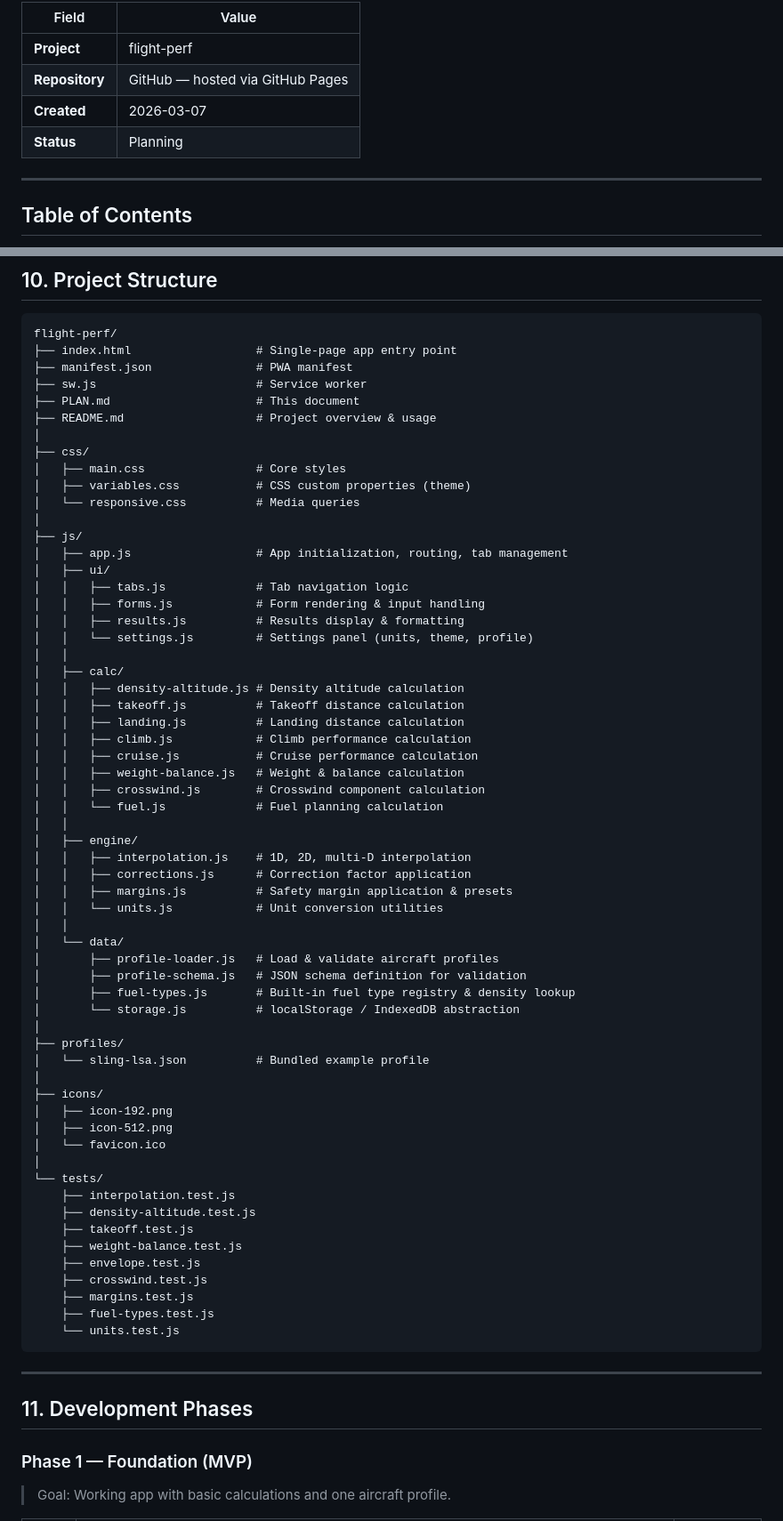
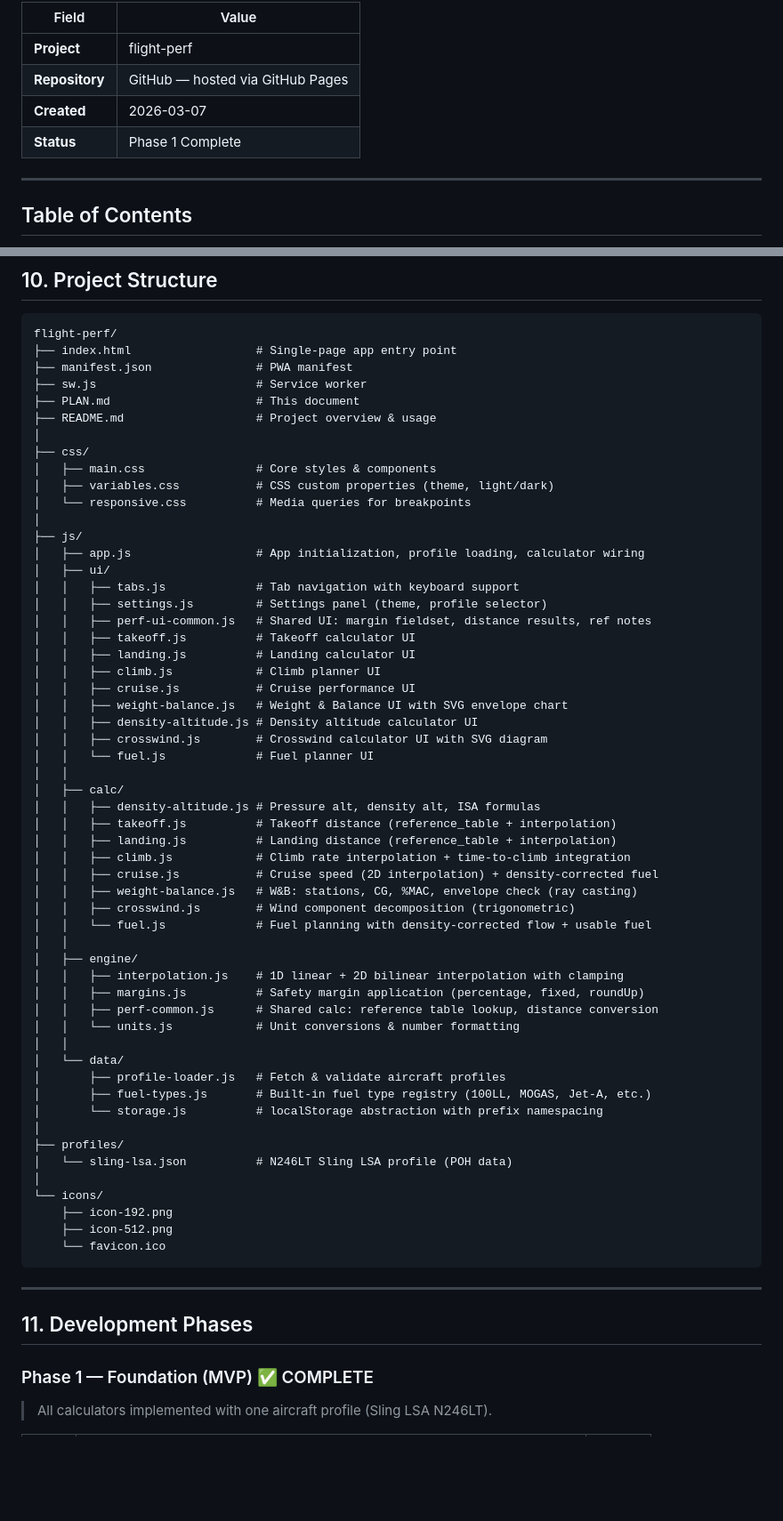
Before and after one commit to volium/flight-perf, a Markdown page: PLAN.md, 2 parts joined by grey strips. Shown at 89% size. Drawn GitHub-style; blank space fills up the shorter version.

Commit message:
Update PLAN.md — Phase 1 complete, project structure
- Status changed from 'Planning' to 'Phase 1 Complete'
- Project structure updated to match actual implemented files
- Phase 1 tasks marked complete with all 18 items checked
- Phase 2 updated to reflect remaining work (original Phase 2/3
  items that were completed moved to Phase 1)

````diff
--- a/PLAN.md
+++ b/PLAN.md
@@ -7,7 +7,7 @@
 | **Project** | flight-perf |
 | **Repository** | GitHub — hosted via GitHub Pages |
 | **Created** | 2026-03-07 |
-| **Status** | Planning |
+| **Status** | Phase 1 Complete |
 
 ---
 
@@ -989,65 +989,60 @@ flight-perf/
 ├── README.md                   # Project overview & usage
 │
 ├── css/
-│   ├── main.css                # Core styles
-│   ├── variables.css           # CSS custom properties (theme)
-│   └── responsive.css          # Media queries
+│   ├── main.css                # Core styles & components
+│   ├── variables.css           # CSS custom properties (theme, light/dark)
+│   └── responsive.css          # Media queries for breakpoints
 │
 ├── js/
-│   ├── app.js                  # App initialization, routing, tab management
+│   ├── app.js                  # App initialization, profile loading, calculator wiring
 │   ├── ui/
-│   │   ├── tabs.js             # Tab navigation logic
-│   │   ├── forms.js            # Form rendering & input handling
-│   │   ├── results.js          # Results display & formatting
-│   │   └── settings.js         # Settings panel (units, theme, profile)
+│   │   ├── tabs.js             # Tab navigation with keyboard support
+│   │   ├── settings.js         # Settings panel (theme, profile selector)
+│   │   ├── perf-ui-common.js   # Shared UI: margin fieldset, distance results, ref notes
+│   │   ├── takeoff.js          # Takeoff calculator UI
+│   │   ├── landing.js          # Landing calculator UI
+│   │   ├── climb.js            # Climb planner UI
+│   │   ├── cruise.js           # Cruise performance UI
+│   │   ├── weight-balance.js   # Weight & Balance UI with SVG envelope chart
+│   │   ├── density-altitude.js # Density altitude calculator UI
+│   │   ├── crosswind.js        # Crosswind calculator UI with SVG diagram
+│   │   └── fuel.js             # Fuel planner UI
 │   │
 │   ├── calc/
-│   │   ├── density-altitude.js # Density altitude calculation
-│   │   ├── takeoff.js          # Takeoff distance calculation
-│   │   ├── landing.js          # Landing distance calculation
-│   │   ├── climb.js            # Climb performance calculation
-│   │   ├── cruise.js           # Cruise performance calculation
-│   │   ├── weight-balance.js   # Weight & balance calculation
-│   │   ├── crosswind.js        # Crosswind component calculation
-│   │   └── fuel.js             # Fuel planning calculation
+│   │   ├── density-altitude.js # Pressure alt, density alt, ISA formulas
+│   │   ├── takeoff.js          # Takeoff distance (reference_table + interpolation)
+│   │   ├── landing.js          # Landing distance (reference_table + interpolation)
+│   │   ├── climb.js            # Climb rate interpolation + time-to-climb integration
+│   │   ├── cruise.js           # Cruise speed (2D interpolation) + density-corrected fuel
+│   │   ├── weight-balance.js   # W&B: stations, CG, %MAC, envelope check (ray casting)
+│   │   ├── crosswind.js        # Wind component decomposition (trigonometric)
+│   │   └── fuel.js             # Fuel planning with density-corrected flow + usable fuel
 │   │
 │   ├── engine/
-│   │   ├── interpolation.js    # 1D, 2D, multi-D interpolation
-│   │   ├── corrections.js      # Correction factor application
-│   │   ├── margins.js          # Safety margin application & presets
-│   │   └── units.js            # Unit conversion utilities
+│   │   ├── interpolation.js    # 1D linear + 2D bilinear interpolation with clamping
+│   │   ├── margins.js          # Safety margin application (percentage, fixed, roundUp)
+│   │   ├── perf-common.js      # Shared calc: reference table lookup, distance conversion
+│   │   └── units.js            # Unit conversions & number formatting
 │   │
 │   └── data/
-│       ├── profile-loader.js   # Load & validate aircraft profiles
-│       ├── profile-schema.js   # JSON schema definition for validation
-│       ├── fuel-types.js       # Built-in fuel type registry & density lookup
-│       └── storage.js          # localStorage / IndexedDB abstraction
+│       ├── profile-loader.js   # Fetch & validate aircraft profiles
+│       ├── fuel-types.js       # Built-in fuel type registry (100LL, MOGAS, Jet-A, etc.)
+│       └── storage.js          # localStorage abstraction with prefix namespacing
 │
 ├── profiles/
-│   └── sling-lsa.json          # Bundled example profile
+│   └── sling-lsa.json          # N246LT Sling LSA profile (POH data)
 │
-├── icons/
-│   ├── icon-192.png
-│   ├── icon-512.png
-│   └── favicon.ico
-│
-└── tests/
-    ├── interpolation.test.js
-    ├── density-altitude.test.js
-    ├── takeoff.test.js
-    ├── weight-balance.test.js
-    ├── envelope.test.js
-    ├── crosswind.test.js
-    ├── margins.test.js
-    ├── fuel-types.test.js
-    └── units.test.js
+└── icons/
+    ├── icon-192.png
+    ├── icon-512.png
+    └── favicon.ico
 ```
 
 ---
 
 ## 11. Development Phases
 
-### Phase 1 — Foundation (MVP)
+### Phase 1 — Foundation (MVP) ✅ COMPLETE
 
-> Goal: Working app with basic calculations and one aircraft profile.
+> All calculators implemented with one aircraft profile (Sling LSA N246LT).
 
````
Also changed, not shown: other parts of PLAN.md (+26 -26 lines).
